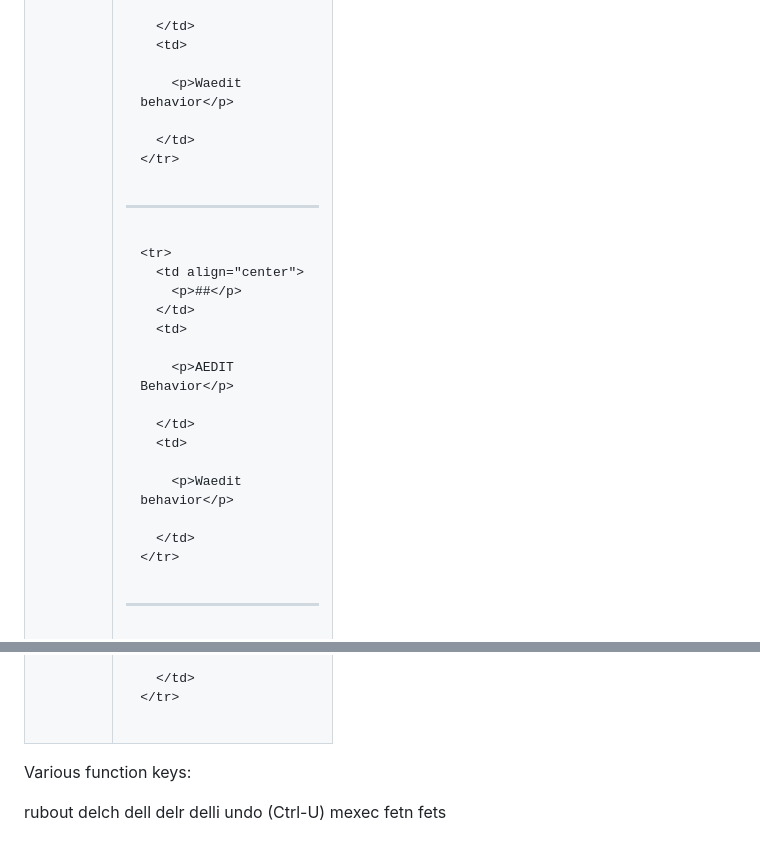
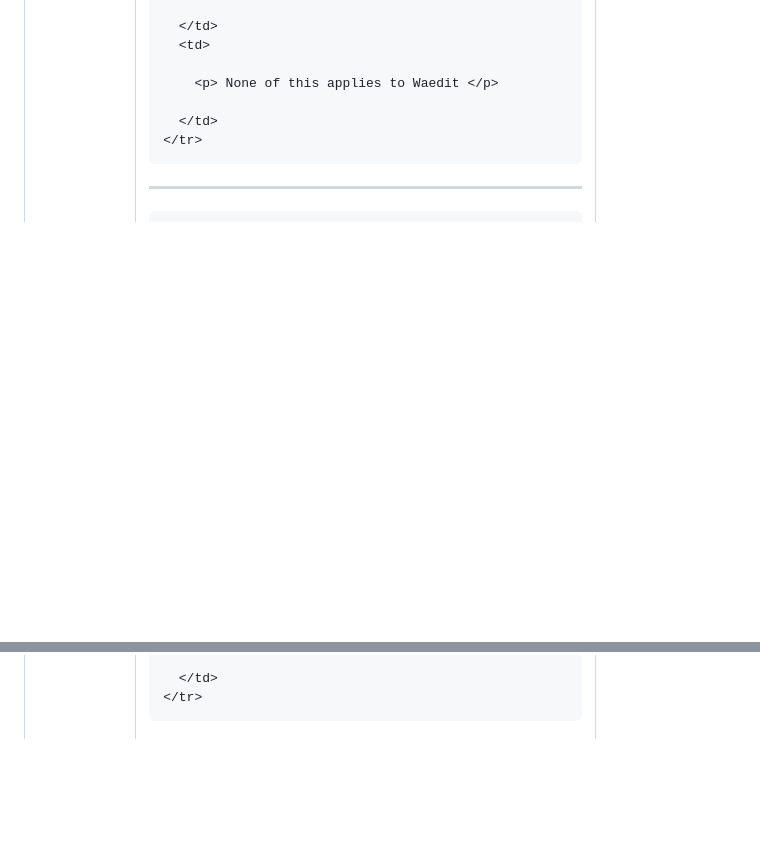
Before and after one commit to rmacaroni/Waedit, a Markdown page: docs/diffs.md, 2 parts joined by grey strips. GitHub-like rendering; blank space fills up the shorter version.

```diff
--- a/docs/diffs.md
+++ b/docs/diffs.md
@@ -900,23 +970,7 @@ differs from AEDIT.
       </td>
       <td>
 
-        <p>Waedit behavior</p>
-
-      </td>
-    </tr>
-*******************************************************************************
-    <tr>
-      <td align="center">
-        <p>##</p>
-      </td>
-      <td>
-
-        <p>AEDIT Behavior</p>
-
-      </td>
-      <td>
-
-        <p>Waedit behavior</p>
+        <p> None of this applies to Waedit </p>
 
       </td>
     </tr>
@@ -970,15 +1024,3 @@ differs from AEDIT.
     </tr>
   </tbody>
 </table>
-
-Various function keys:
-
-rubout
-delch
-dell
-delr
-delli
-undo (Ctrl-U)
-mexec
-fetn
-fets
```
Also changed, not shown: other parts of docs/diffs.md (+89 -19 lines).
